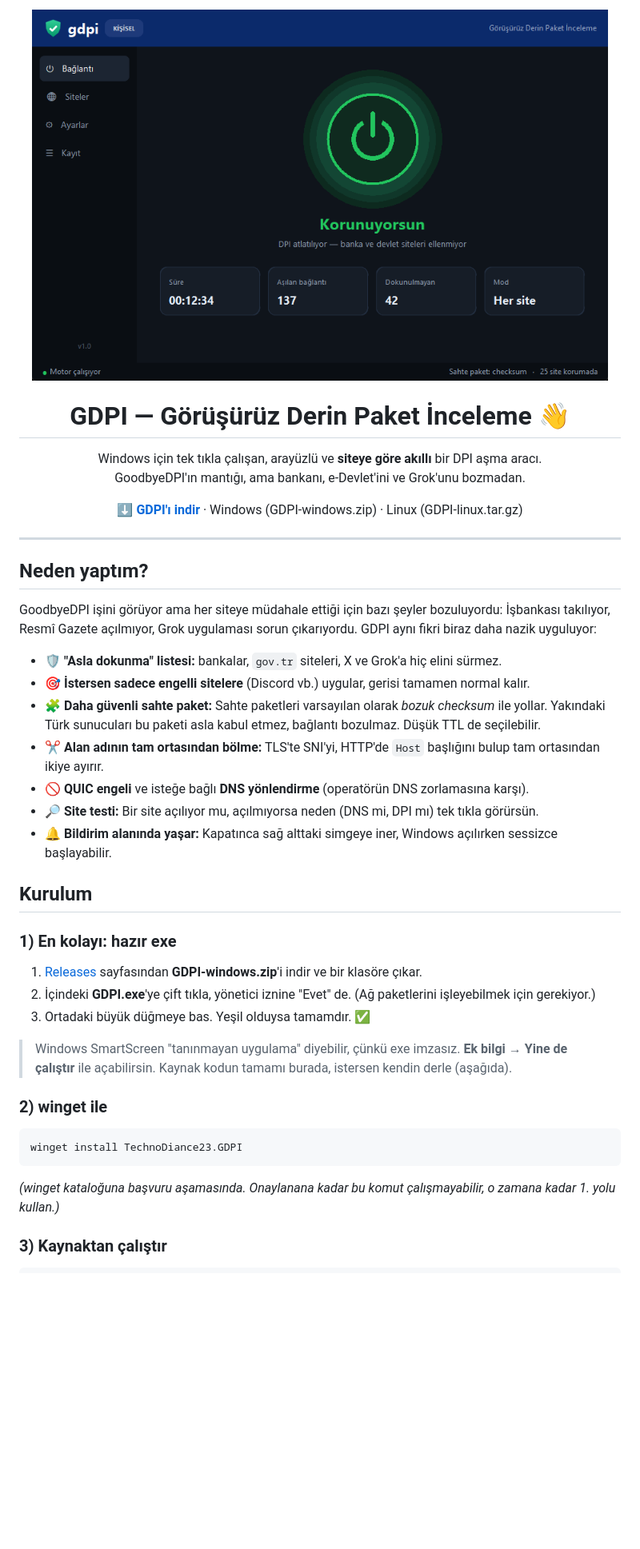
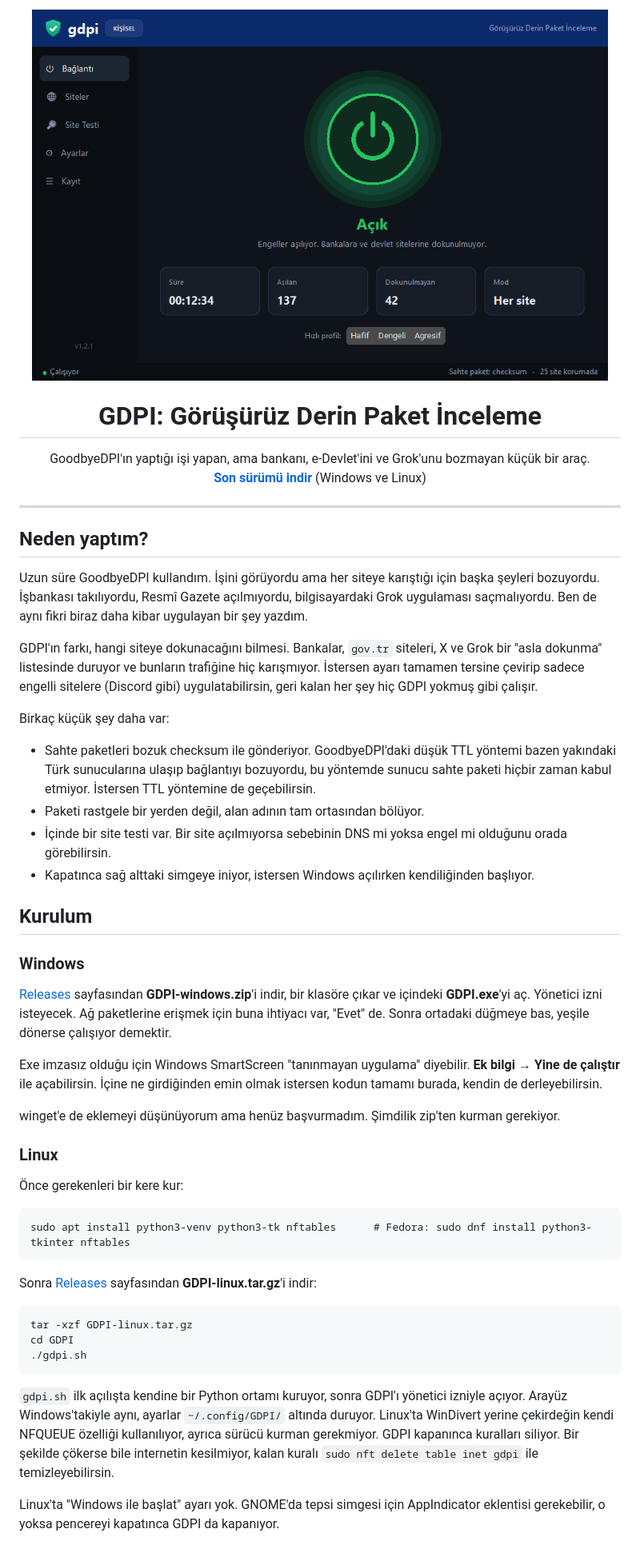
Before and after one commit to TechnoDiance23/gdpi, a Markdown page: README.md, the part around one of its changes. Shown at 80% size. GitHub-like rendering; pictures changed too: docs/acik.png; blank space fills up the shorter version.

````diff
--- a/README.md
+++ b/README.md
@@ -2,48 +2,68 @@
   <img src="docs/acik.png" width="720" alt="GDPI ana ekran">
 </p>
 
-<h1 align="center">GDPI — Görüşürüz Derin Paket İnceleme 👋</h1>
+<h1 align="center">GDPI: Görüşürüz Derin Paket İnceleme</h1>
 
 <p align="center">
-  Windows için tek tıkla çalışan, arayüzlü ve <b>siteye göre akıllı</b> bir DPI aşma aracı.<br>
-  GoodbyeDPI'ın mantığı, ama bankanı, e-Devlet'ini ve Grok'unu bozmadan.
-</p>
-
-<p align="center">
-  <a href="../../releases/latest"><b>⬇️ GDPI'ı indir</b></a> · Windows (GDPI-windows.zip) · Linux (GDPI-linux.tar.gz)
+  GoodbyeDPI'ın yaptığı işi yapan, ama bankanı, e-Devlet'ini ve Grok'unu bozmayan küçük bir araç.<br>
+  <a href="../../releases/latest"><b>Son sürümü indir</b></a> (Windows ve Linux)
 </p>
 
 ---
 
 ## Neden yaptım?
 
-GoodbyeDPI işini görüyor ama her siteye müdahale ettiği için bazı şeyler bozuluyordu:
-İşbankası takılıyor, Resmî Gazete açılmıyor, Grok uygulaması sorun çıkarıyordu.
-GDPI aynı fikri biraz daha nazik uyguluyor:
+Uzun süre GoodbyeDPI kullandım. İşini görüyordu ama her siteye karıştığı için başka şeyleri bozuyordu.
+İşbankası takılıyordu, Resmî Gazete açılmıyordu, bilgisayardaki Grok uygulaması saçmalıyordu. Ben de aynı fikri
+biraz daha kibar uygulayan bir şey yazdım.
 
-- 🛡️ **"Asla dokunma" listesi:** bankalar, `gov.tr` siteleri, X ve Grok'a hiç elini sürmez.
-- 🎯 **İstersen sadece engelli sitelere** (Discord vb.) uygular, gerisi tamamen normal kalır.
-- 🧩 **Daha güvenli sahte paket:** Sahte paketleri varsayılan olarak *bozuk checksum* ile yollar. Yakındaki
-  Türk sunucuları bu paketi asla kabul etmez, bağlantı bozulmaz. Düşük TTL de seçilebilir.
-- ✂️ **Alan adının tam ortasından bölme:** TLS'te SNI'yi, HTTP'de `Host` başlığını bulup tam ortasından ikiye ayırır.
-- 🚫 **QUIC engeli** ve isteğe bağlı **DNS yönlendirme** (operatörün DNS zorlamasına karşı).
-- 🔎 **Site testi:** Bir site açılıyor mu, açılmıyorsa neden (DNS mi, DPI mı) tek tıkla görürsün.
-- 🔔 **Bildirim alanında yaşar:** Kapatınca sağ alttaki simgeye iner, Windows açılırken sessizce başlayabilir.
+GDPI'ın farkı, hangi siteye dokunacağını bilmesi. Bankalar, `gov.tr` siteleri, X ve Grok bir "asla dokunma"
+listesinde duruyor ve bunların trafiğine hiç karışmıyor. İstersen ayarı tamamen tersine çevirip sadece engelli
+sitelere (Discord gibi) uygulatabilirsin, geri kalan her şey hiç GDPI yokmuş gibi çalışır.
+
+Birkaç küçük şey daha var:
+
+- Sahte paketleri bozuk checksum ile gönderiyor. GoodbyeDPI'daki düşük TTL yöntemi bazen yakındaki Türk
+  sunucularına ulaşıp bağlantıyı bozuyordu, bu yöntemde sunucu sahte paketi hiçbir zaman kabul etmiyor.
+  İstersen TTL yöntemine de geçebilirsin.
+- Paketi rastgele bir yerden değil, alan adının tam ortasından bölüyor.
+- İçinde bir site testi var. Bir site açılmıyorsa sebebinin DNS mi yoksa engel mi olduğunu orada görebilirsin.
+- Kapatınca sağ alttaki simgeye iniyor, istersen Windows açılırken kendiliğinden başlıyor.
 
 ## Kurulum
 
-### 1) En kolayı: hazır exe
-1. [Releases](../../releases/latest) sayfasından **GDPI-windows.zip**'i indir ve bir klasöre çıkar.
-2. İçindeki **GDPI.exe**'ye çift tıkla, yönetici iznine "Evet" de. (Ağ paketlerini işleyebilmek için gerekiyor.)
-3. Ortadaki büyük düğmeye bas. Yeşil olduysa tamamdır. ✅
+### Windows
 
-> Windows SmartScreen "tanınmayan uygulama" diyebilir, çünkü exe imzasız.
-> **Ek bilgi → Yine de çalıştır** ile açabilirsin. Kaynak kodun tamamı burada, istersen kendin derle (aşağıda).
+[Releases](../../releases/latest) sayfasından **GDPI-windows.zip**'i indir, bir klasöre çıkar ve içindeki
+**GDPI.exe**'yi aç. Yönetici izni isteyecek. Ağ paketlerine erişmek için buna ihtiyacı var, "Evet" de.
+Sonra ortadaki düğmeye bas, yeşile dönerse çalışıyor demektir.
 
-### 2) winget ile
+Exe imzasız olduğu için Windows SmartScreen "tanınmayan uygulama" diyebilir. **Ek bilgi → Yine de çalıştır**
+ile açabilirsin. İçine ne girdiğinden emin olmak istersen kodun tamamı burada, kendin de derleyebilirsin.
+
+winget'e de eklemeyi düşünüyorum ama henüz başvurmadım. Şimdilik zip'ten kurman gerekiyor.
+
+### Linux
+
+Önce gerekenleri bir kere kur:
+
 ```
-winget install TechnoDiance23.GDPI
+sudo apt install python3-venv python3-tk nftables      # Fedora: sudo dnf install python3-tkinter nftables
 ```
-*(winget kataloğuna başvuru aşamasında. Onaylanana kadar bu komut çalışmayabilir, o zamana kadar 1. yolu kullan.)*
 
-### 3) Kaynaktan çalıştır
+Sonra [Releases](../../releases/latest) sayfasından **GDPI-linux.tar.gz**'i indir:
+
+```
+tar -xzf GDPI-linux.tar.gz
+cd GDPI
+./gdpi.sh
+```
+
+`gdpi.sh` ilk açılışta kendine bir Python ortamı kuruyor, sonra GDPI'ı yönetici izniyle açıyor. Arayüz
+Windows'takiyle aynı, ayarlar `~/.config/GDPI/` altında duruyor. Linux'ta WinDivert yerine çekirdeğin kendi
+NFQUEUE özelliği kullanılıyor, ayrıca sürücü kurman gerekmiyor. GDPI kapanınca kuralları siliyor. Bir şekilde
+çökerse bile internetin kesilmiyor, kalan kuralı `sudo nft delete table inet gdpi` ile temizleyebilirsin.
+
+Linux'ta "Windows ile başlat" ayarı yok. GNOME'da tepsi simgesi için AppIndicator eklentisi gerekebilir, o
+yoksa pencereyi kapatınca GDPI da kapanıyor.
+
````
Also changed, not shown: other parts of README.md (+51 -57 lines), docs/kapali.png, 2 other files.
